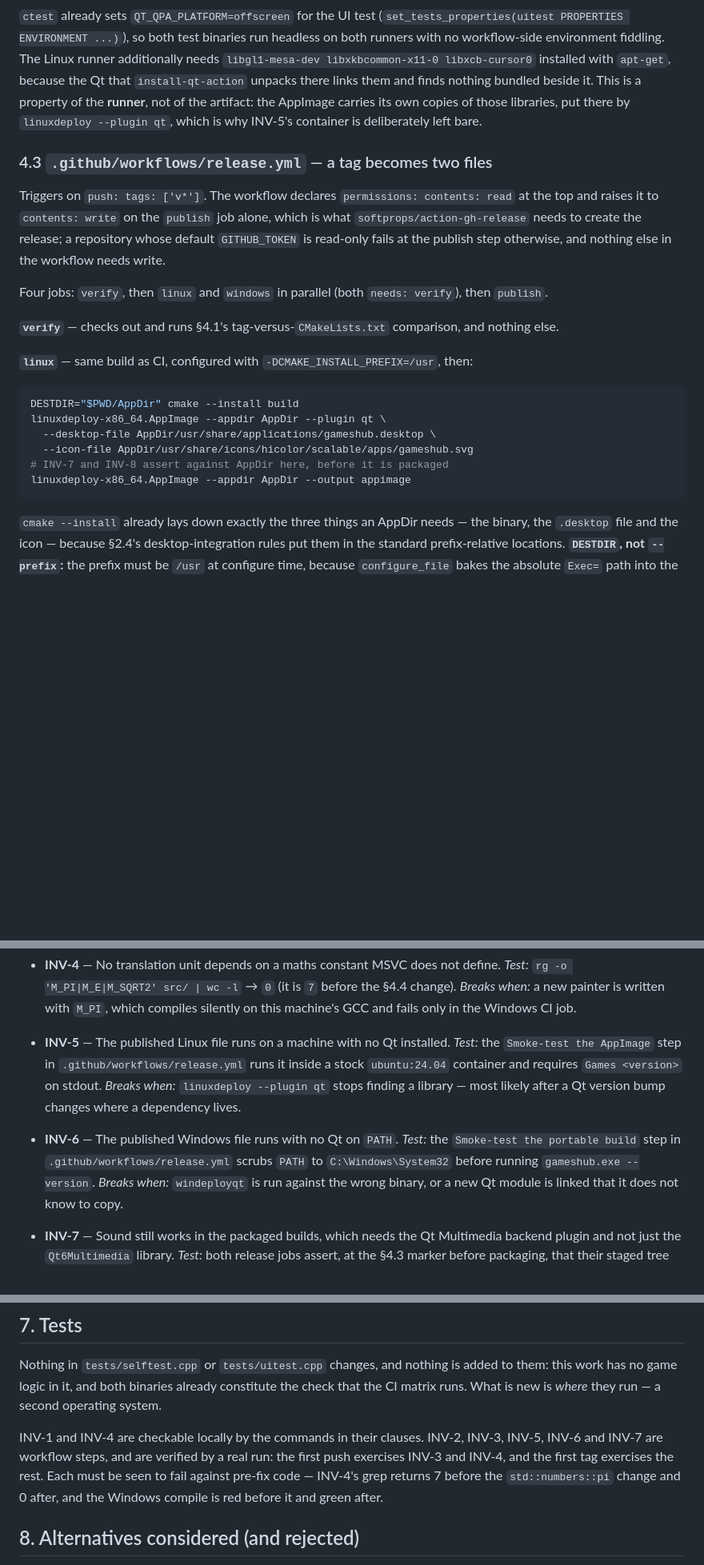
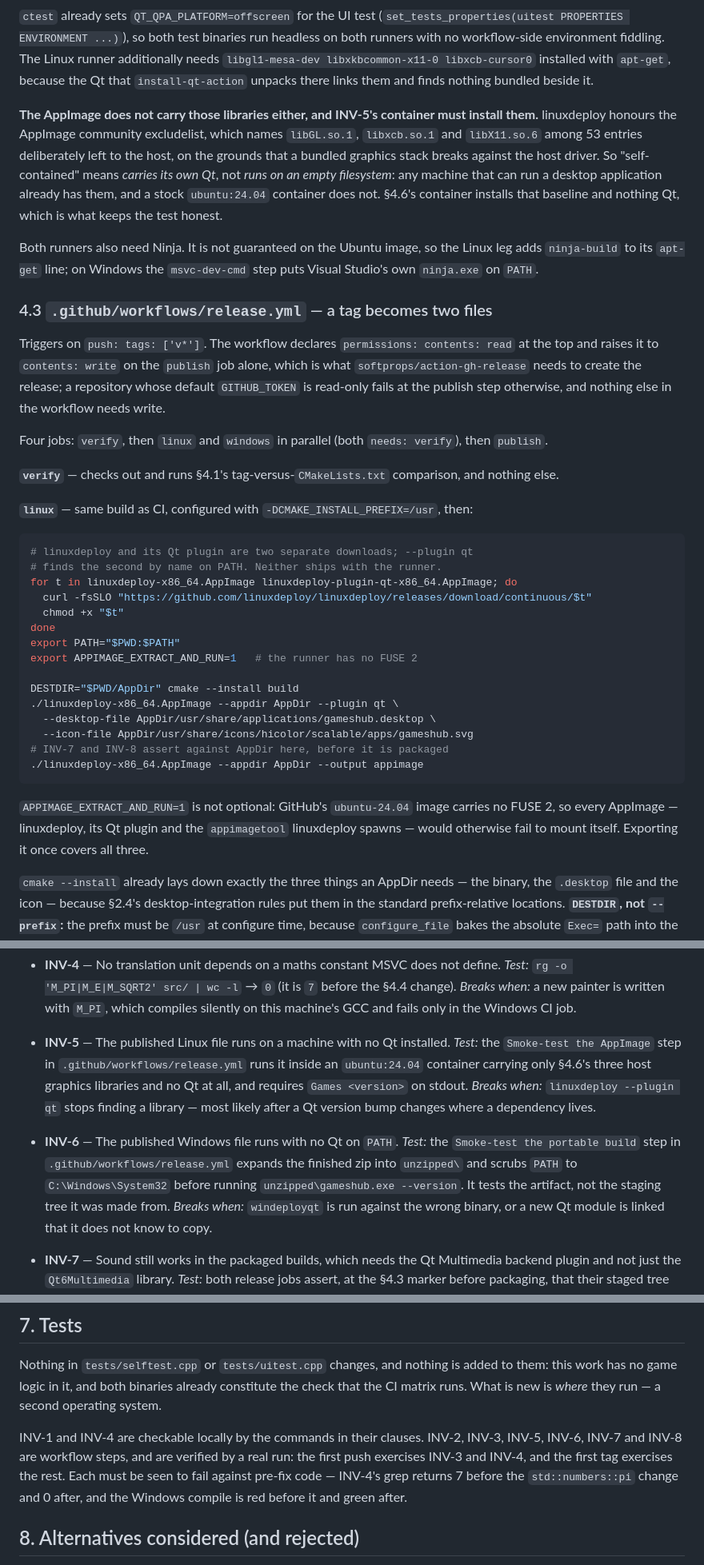
Before and after one commit to milnet01/games-hub, a Markdown page: docs/specs/GHUB-0025-downloadable-builds.md, 3 parts joined by grey strips. Shown at 80% size. Drawn GitHub-style; blank space fills up the shorter version.

````diff
--- a/docs/specs/GHUB-0025-downloadable-builds.md
+++ b/docs/specs/GHUB-0025-downloadable-builds.md
@@ -122,10 +122,21 @@ fiddling.
 The Linux runner additionally needs `libgl1-mesa-dev libxkbcommon-x11-0
 libxcb-cursor0` installed with `apt-get`, because the Qt that
 `install-qt-action` unpacks there links them and finds nothing bundled
-beside it. This is a property of the **runner**, not of the artifact: the
-AppImage carries its own copies of those libraries, put there by
-`linuxdeploy --plugin qt`, which is why INV-5's container is deliberately
-left bare.
+beside it.
+
+**The AppImage does not carry those libraries either, and INV-5's container
+must install them.** linuxdeploy honours the AppImage community
+excludelist, which names `libGL.so.1`, `libxcb.so.1` and `libX11.so.6`
+among 53 entries deliberately left to the host, on the grounds that a
+bundled graphics stack breaks against the host driver. So "self-contained"
+means *carries its own Qt*, not *runs on an empty filesystem*: any machine
+that can run a desktop application already has them, and a stock
+`ubuntu:24.04` container does not. §4.6's container installs that baseline
+and nothing Qt, which is what keeps the test honest.
+
+Both runners also need Ninja. It is not guaranteed on the Ubuntu image, so
+the Linux leg adds `ninja-build` to its `apt-get` line; on Windows the
+`msvc-dev-cmd` step puts Visual Studio's own `ninja.exe` on `PATH`.
 
 ### 4.3 `.github/workflows/release.yml` — a tag becomes two files
 
@@ -146,13 +157,27 @@ comparison, and nothing else.
 `-DCMAKE_INSTALL_PREFIX=/usr`, then:
 
 ```bash
+# linuxdeploy and its Qt plugin are two separate downloads; --plugin qt
+# finds the second by name on PATH. Neither ships with the runner.
+for t in linuxdeploy-x86_64.AppImage linuxdeploy-plugin-qt-x86_64.AppImage; do
+  curl -fsSLO "https://github.com/linuxdeploy/linuxdeploy/releases/download/continuous/$t"
+  chmod +x "$t"
+done
+export PATH="$PWD:$PATH"
+export APPIMAGE_EXTRACT_AND_RUN=1   # the runner has no FUSE 2
+
 DESTDIR="$PWD/AppDir" cmake --install build
-linuxdeploy-x86_64.AppImage --appdir AppDir --plugin qt \
+./linuxdeploy-x86_64.AppImage --appdir AppDir --plugin qt \
   --desktop-file AppDir/usr/share/applications/gameshub.desktop \
   --icon-file AppDir/usr/share/icons/hicolor/scalable/apps/gameshub.svg
 # INV-7 and INV-8 assert against AppDir here, before it is packaged
-linuxdeploy-x86_64.AppImage --appdir AppDir --output appimage
+./linuxdeploy-x86_64.AppImage --appdir AppDir --output appimage
 ```
+
+`APPIMAGE_EXTRACT_AND_RUN=1` is not optional: GitHub's `ubuntu-24.04` image
+carries no FUSE 2, so every AppImage — linuxdeploy, its Qt plugin and the
+`appimagetool` linuxdeploy spawns — would otherwise fail to mount itself.
+Exporting it once covers all three.
 
 `cmake --install` already lays down exactly the three things an AppDir
 needs — the binary, the `.desktop` file and the icon — because §2.4's
@@ -283,15 +362,18 @@ no shell, so `GamesHub-*.AppImage` would be taken as a literal filename.
 - **INV-5** — The published Linux file runs on a machine with no Qt
   installed.
   *Test:* the `Smoke-test the AppImage` step in
-  `.github/workflows/release.yml` runs it inside a stock `ubuntu:24.04`
-  container and requires `Games <version>` on stdout.
+  `.github/workflows/release.yml` runs it inside an `ubuntu:24.04`
+  container carrying only §4.6's three host graphics libraries and no Qt
+  at all, and requires `Games <version>` on stdout.
   *Breaks when:* `linuxdeploy --plugin qt` stops finding a library — most
   likely after a Qt version bump changes where a dependency lives.
 
 - **INV-6** — The published Windows file runs with no Qt on `PATH`.
   *Test:* the `Smoke-test the portable build` step in
-  `.github/workflows/release.yml` scrubs `PATH` to `C:\Windows\System32`
-  before running `gameshub.exe --version`.
+  `.github/workflows/release.yml` expands the finished zip into `unzipped\`
+  and scrubs `PATH` to `C:\Windows\System32` before running
+  `unzipped\gameshub.exe --version`. It tests the artifact, not the staging
+  tree it was made from.
   *Breaks when:* `windeployqt` is run against the wrong binary, or a new Qt
   module is linked that it does not know to copy.
 
@@ -336,9 +418,9 @@ constitute the check that the CI matrix runs. What is new is *where* they
 run — a second operating system.
 
 INV-1 and INV-4 are checkable locally by the commands in their clauses.
-INV-2, INV-3, INV-5, INV-6 and INV-7 are workflow steps, and are verified by
-a real run: the first push exercises INV-3 and INV-4, and the first tag
-exercises the rest. Each must be seen to fail against pre-fix code — INV-4's
+INV-2, INV-3, INV-5, INV-6, INV-7 and INV-8 are workflow steps, and are
+verified by a real run: the first push exercises INV-3 and INV-4, and the
+first tag exercises the rest. Each must be seen to fail against pre-fix code — INV-4's
 grep returns 7 before the `std::numbers::pi` change and 0 after, and the
 Windows compile is red before it and green after.
 
````
Also changed, not shown: other parts of docs/specs/GHUB-0025-downloadable-builds.md (+83 -27 lines).
